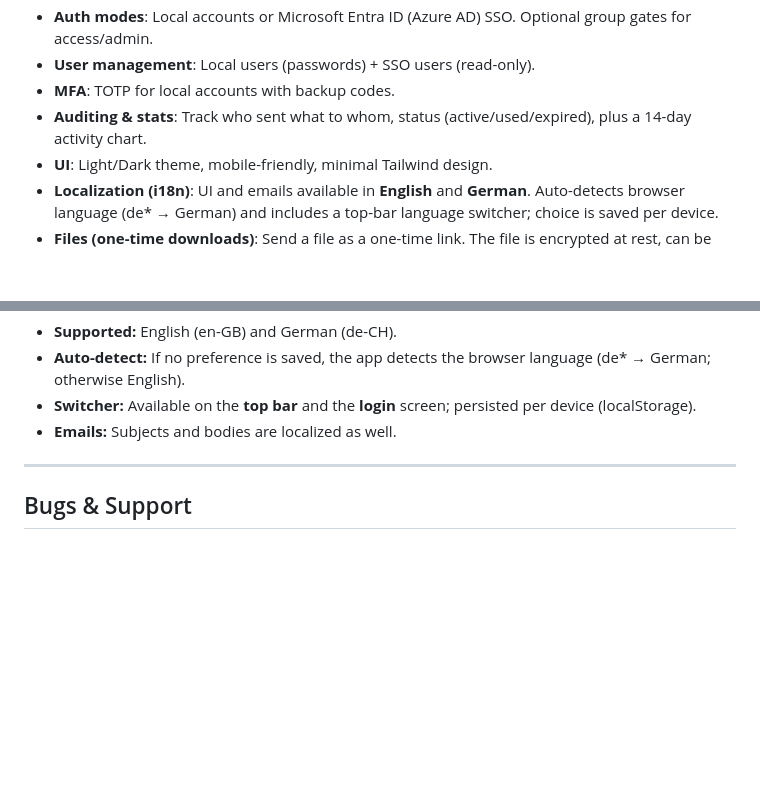
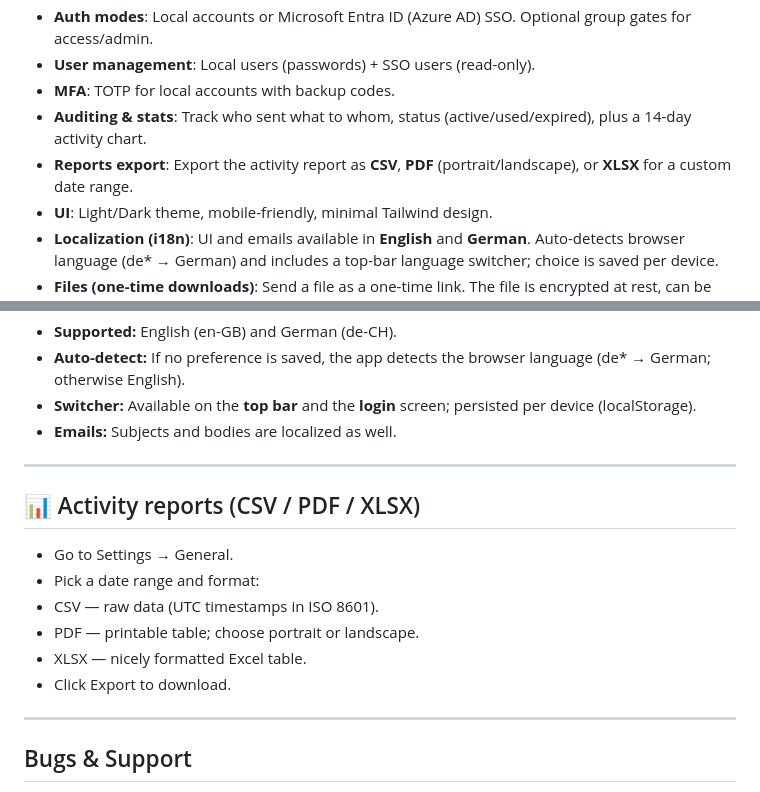
Before and after one commit to pamsler/keypasser, a Markdown page: README.md, 2 parts joined by grey strips. GitHub-like rendering; blank space fills up the shorter version.

```diff
--- a/README.md
+++ b/README.md
@@ -16,6 +16,7 @@ After the first view, the secret is destroyed.
 - **User management**: Local users (passwords) + SSO users (read-only).
 - **MFA**: TOTP for local accounts with backup codes.
 - **Auditing & stats**: Track who sent what to whom, status (active/used/expired), plus a 14-day activity chart.
+- **Reports export**: Export the activity report as **CSV**, **PDF** (portrait/landscape), or **XLSX** for a custom date range.
 - **UI**: Light/Dark theme, mobile-friendly, minimal Tailwind design.
 - **Localization (i18n)**: UI and emails available in **English** and **German**. Auto-detects browser language (de* → German) and includes a top-bar language switcher; choice is saved per device.
 - **Files (one-time downloads)**: Send a file as a one-time link. The file is encrypted at rest, can be protected by an optional password, and is wiped after the first successful download or expiry.
@@ -248,6 +249,17 @@ echo "Done."
 
 ---
 
+## 📊 Activity reports (CSV / PDF / XLSX)
+
+- Go to Settings → General.
+- Pick a date range and format:
+- CSV — raw data (UTC timestamps in ISO 8601).
+- PDF — printable table; choose portrait or landscape.
+- XLSX — nicely formatted Excel table.
+- Click Export to download.
+
+---
+
 ## Bugs & Support
 - Report a bug: https://github.com/pamsler/keypasser/issues/new?labels=bug&template=bug_report.yml&title=%5Bbug%5D%3A+
 - Feature request: https://github.com/pamsler/keypasser/issues/new?labels=enhancement&template=feature_request.yml&title=%5Bfeat%5D%3A+
```
